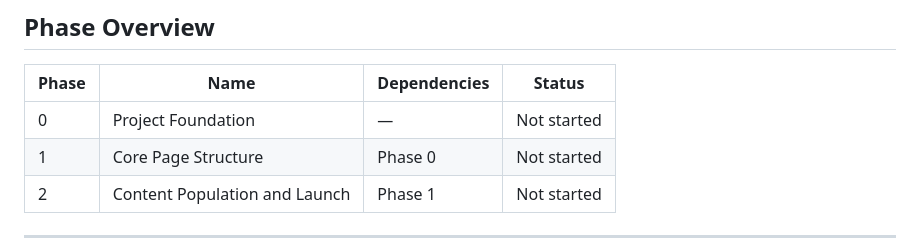
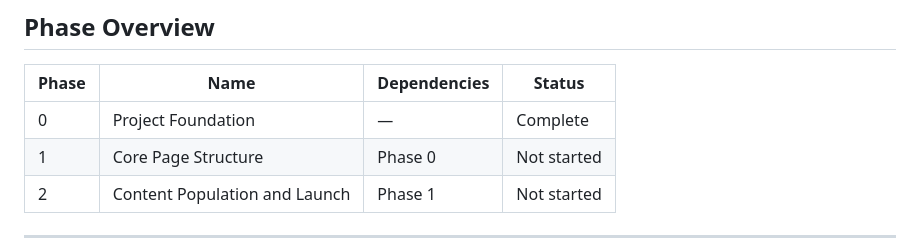
Before and after one commit to joshukraine/romans-course, a Markdown page: docs/prd/ROADMAP.md, the part around one of its changes. GitHub-like rendering.

Commit message:
docs(roadmap): mark Phase 0 complete

```diff
--- a/docs/prd/ROADMAP.md
+++ b/docs/prd/ROADMAP.md
@@ -8,7 +8,7 @@ This document tracks implementation progress through phased delivery. Phases are
 
 | Phase | Name | Dependencies | Status |
 | --- | --- | --- | --- |
-| 0 | Project Foundation | — | Not started |
+| 0 | Project Foundation | — | Complete |
 | 1 | Core Page Structure | Phase 0 | Not started |
 | 2 | Content Population and Launch | Phase 1 | Not started |
 
```
Also changed, not shown: other parts of docs/prd/ROADMAP.md (+2 -2 lines).
